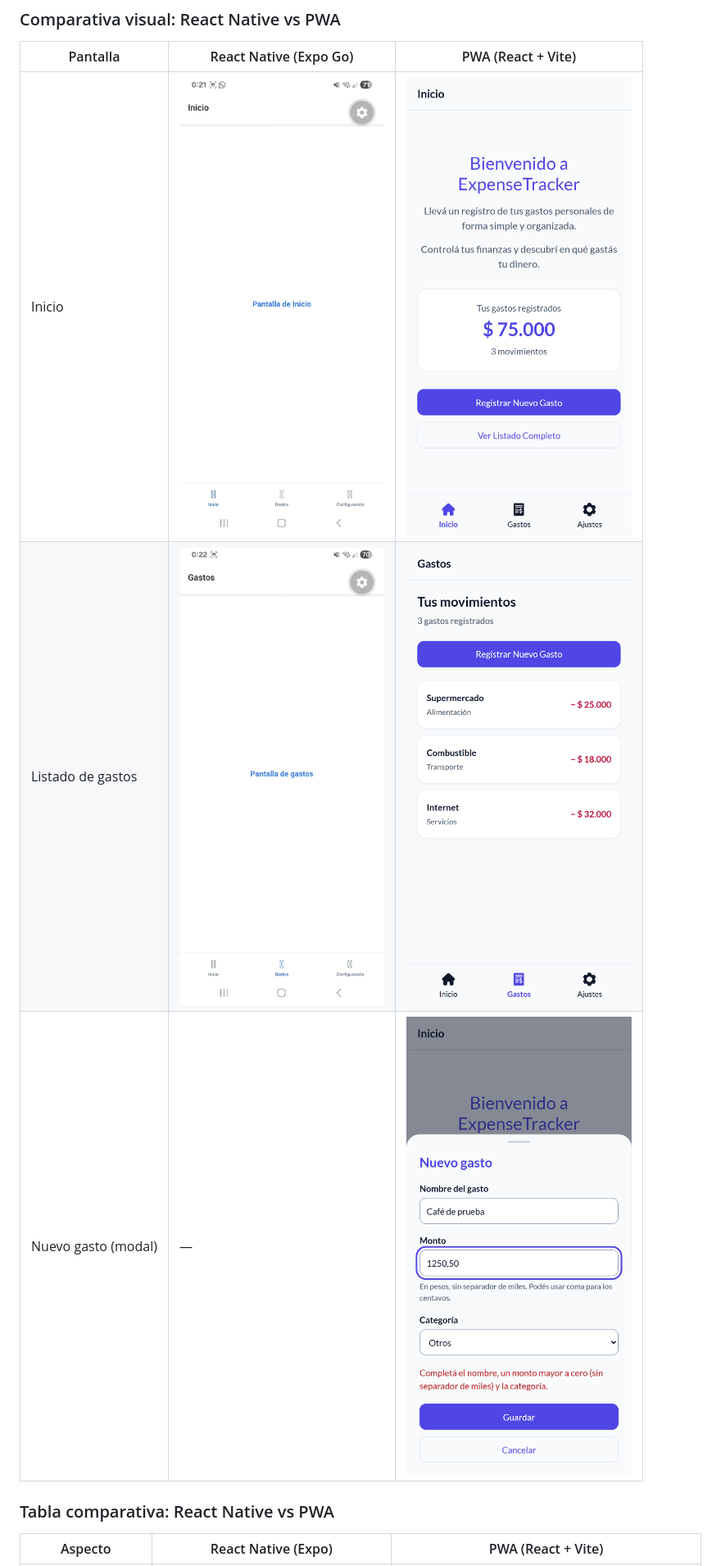
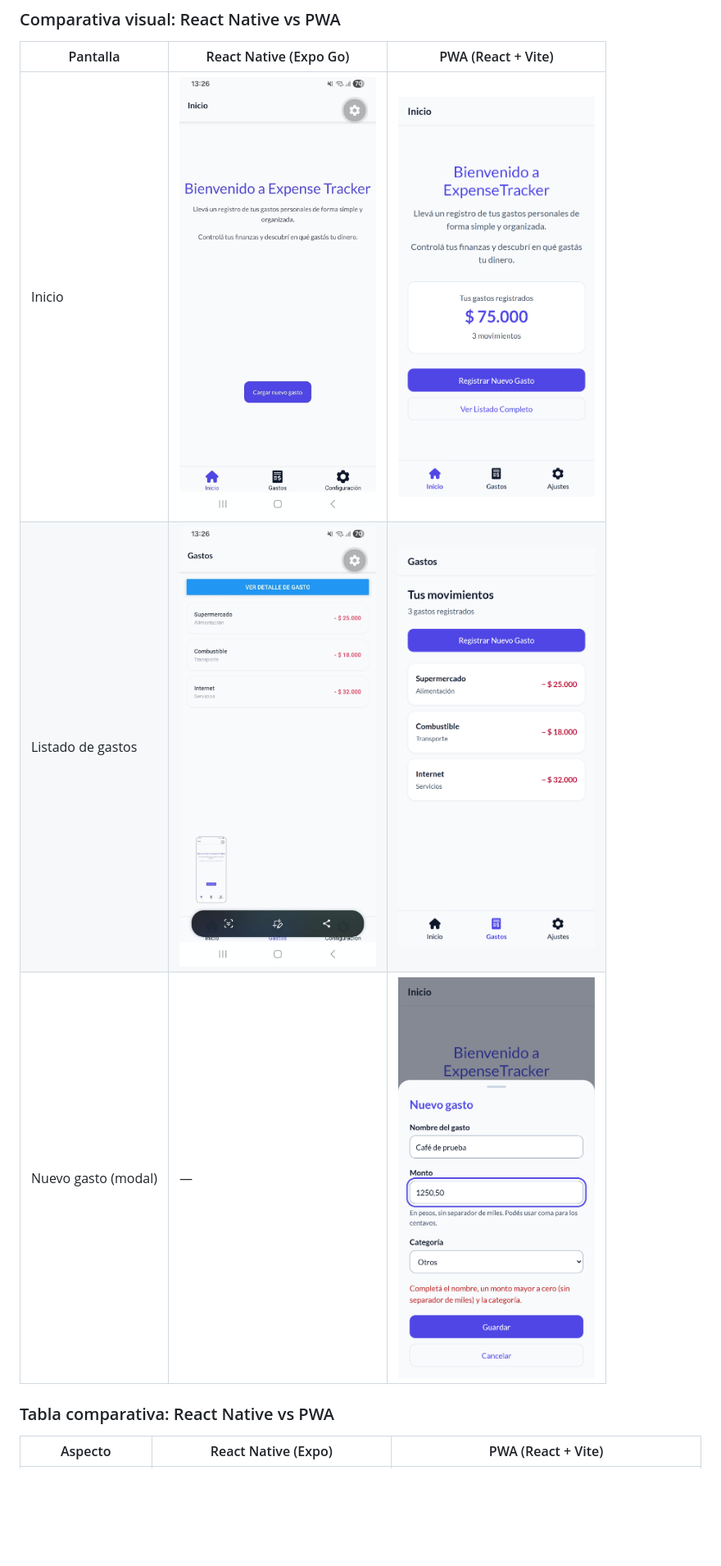
Before and after one commit to FabianDev033/ExpenseTracker, a Markdown page: README.md, the part around one of its changes. Shown at 82% size. GitHub-like rendering; pictures changed too: docs-utils/s6-demo-gastos.jpeg, docs-utils/s6-demo-inicio.jpeg; blank space fills up the shorter version.

```diff
--- a/README.md
+++ b/README.md
@@ -44,9 +42,9 @@ Versión web desarrollada con React + Vite en [`expense-tracker-pwa/`](./expense
 ### Comparativa visual: React Native vs PWA
 | Pantalla | React Native (Expo Go) | PWA (React + Vite) |
 | --- | --- | --- |
-| Inicio | ![Inicio Expo](./docs-utils/s6-demo-inicio.jpeg) | ![Inicio PWA](./expense-tracker-pwa/docs/home-mobile.png) |
-| Listado de gastos | ![Gastos Expo](./docs-utils/s6-demo-gastos.jpeg) | ![Gastos PWA](./expense-tracker-pwa/docs/expenses-mobile.png) |
-| Nuevo gasto (modal) | — | ![Modal PWA](./expense-tracker-pwa/docs/modal-mobile.png) |
+| Inicio | <img src="./docs-utils/s6-demo-inicio.jpeg" width="240" alt="Inicio Expo" /> | <img src="./expense-tracker-pwa/docs/home-mobile.png" width="240" alt="Inicio PWA" /> |
+| Listado de gastos | <img src="./docs-utils/s6-demo-gastos.jpeg" width="240" alt="Gastos Expo" /> | <img src="./expense-tracker-pwa/docs/expenses-mobile.png" width="240" alt="Gastos PWA" /> |
+| Nuevo gasto (modal) | — | <img src="./expense-tracker-pwa/docs/modal-mobile.png" width="240" alt="Modal PWA" /> |
 
 ### Tabla comparativa: React Native vs PWA
 | Aspecto | React Native (Expo) | PWA (React + Vite) |
```
Also changed, not shown: other parts of README.md (+6 -8 lines), docs-utils/s6-demo-configuracion.jpeg.
